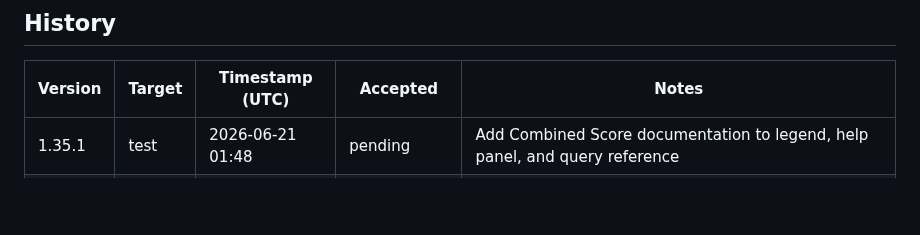
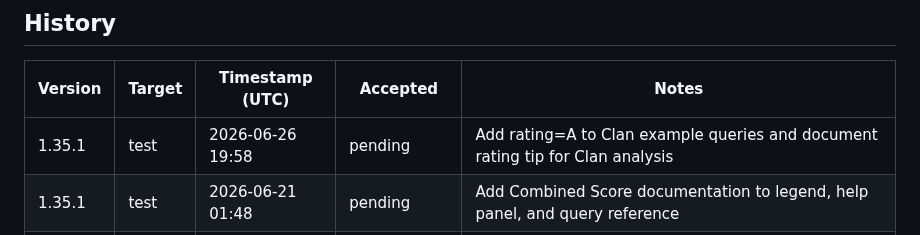
Before and after one commit to pakelly/battletech-sig, a Markdown page: VERSION.md, the part around one of its changes. GitHub-like rendering; blank space fills up the shorter version.

Commit message:
VERSION.md: auto-stamp 1.35.1 test deploy

```diff
--- a/VERSION.md
+++ b/VERSION.md
@@ -11,6 +11,7 @@
 
 | Version | Target | Timestamp (UTC) | Accepted | Notes |
 |---------|--------|-----------------|----------|-------|
+| 1.35.1 | test | 2026-06-26 19:58 | pending | Add rating=A to Clan example queries and document rating tip for Clan analysis |
 | 1.35.1 | test | 2026-06-21 01:48 | pending | Add Combined Score documentation to legend, help panel, and query reference |
 | 1.35.1 | test | 2026-06-21 01:34 | pending | Add Cmb breadcrumb to split column headers and sort states |
 | 1.35.1 | test | 2026-06-21 01:14 | pending | Add Combined Score column (DR + Prob normalized sum) |
```
Also changed, not shown: other parts of VERSION.md (+1 -1 lines).
